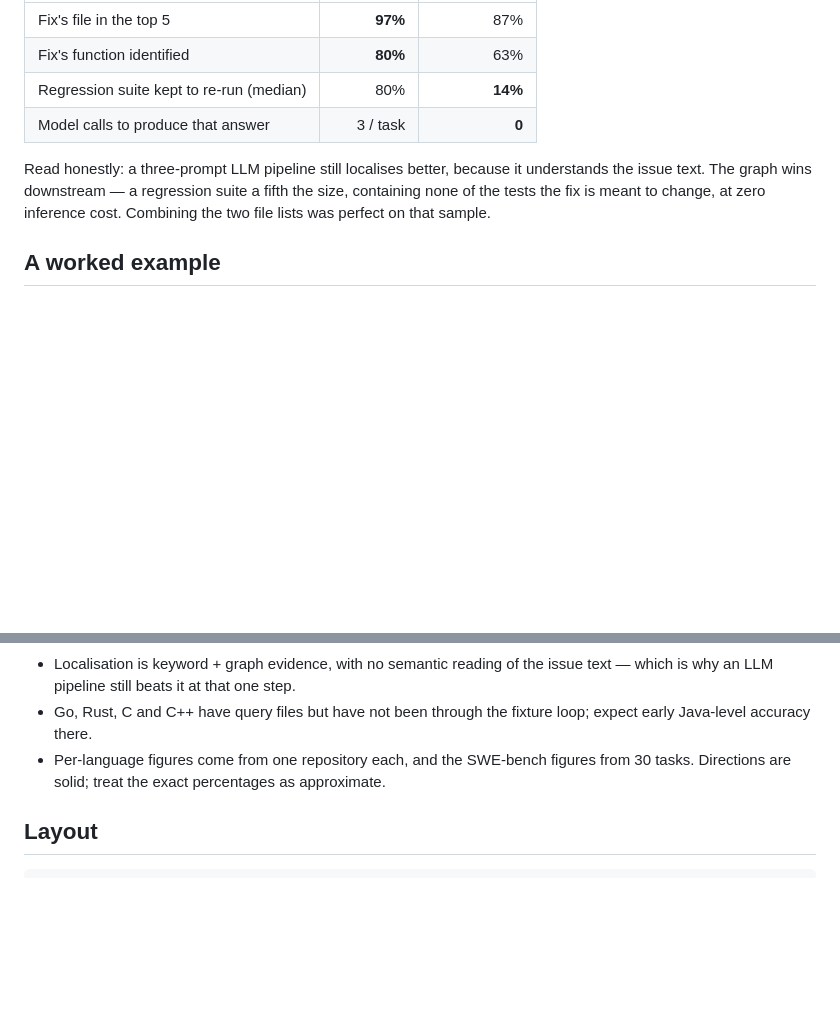
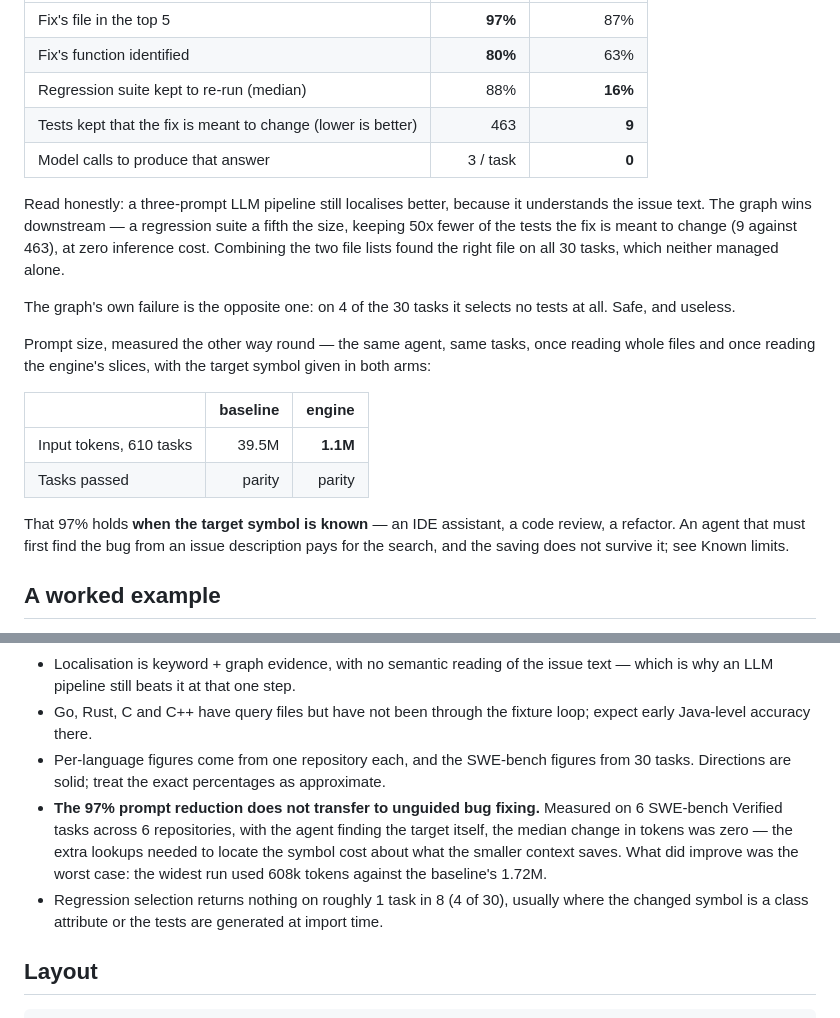
Before and after one commit to mohdajeem/token_reducer_engine, a Markdown page: README.md, 2 parts joined by grey strips. Rendered like a GitHub page; blank space fills up the shorter version.

Commit message:
README: regression numbers from 30 tasks, and the limits of the 97%
The regression-selection figures came from 10 instances. Re-measured on 30:
88% vs 16% of the suite kept, and the claim that our subset contains "none of
the tests the fix is meant to change" does not survive the larger sample --
9 leak, against Agentless's 463. Stated as the ratio it actually is.

Also records what the wider sample exposed, because a page where every number
is a win reads as one with the losses left out:

  - the 97% prompt reduction holds when the target symbol is known, and does
    not transfer to unguided bug fixing: on 6 SWE-bench Verified tasks across
    6 repositories the median token change was zero, the extra lookups costing
    roughly what the smaller context saves. The worst case does improve --
    608k against the baseline's 1.72M.
  - regression selection returns nothing on 4 of 30 tasks, usually where the
    changed symbol is a class attribute or the tests are generated at import.

Adds the prompt-size table itself (39.5M -> 1.1M input tokens over 610 tasks,
both arms run, pass rate at parity), which had never been in the README.

Co-Authored-By: Claude Opus 5 <noreply@anthropic.com>

```diff
--- a/README.md
+++ b/README.md
@@ -46,13 +46,29 @@ SWE-bench Verified tasks using their published run artifacts:
 |---|---:|---:|
 | Fix's file in the top 5 | **97%** | 87% |
 | Fix's function identified | **80%** | 63% |
-| Regression suite kept to re-run (median) | 80% | **14%** |
+| Regression suite kept to re-run (median) | 88% | **16%** |
+| Tests kept that the fix is meant to change (lower is better) | 463 | **9** |
 | Model calls to produce that answer | 3 / task | **0** |
 
 Read honestly: a three-prompt LLM pipeline still localises better, because it understands the
-issue text. The graph wins downstream — a regression suite a fifth the size, containing none of
-the tests the fix is meant to change, at zero inference cost. Combining the two file lists was
-perfect on that sample.
+issue text. The graph wins downstream — a regression suite a fifth the size, keeping 50x fewer of
+the tests the fix is meant to change (9 against 463), at zero inference cost. Combining the two
+file lists found the right file on all 30 tasks, which neither managed alone.
+
+The graph's own failure is the opposite one: on 4 of the 30 tasks it selects no tests at all.
+Safe, and useless.
+
+Prompt size, measured the other way round — the same agent, same tasks, once reading whole
+files and once reading the engine's slices, with the target symbol given in both arms:
+
+| | baseline | engine |
+|---|---:|---:|
+| Input tokens, 610 tasks | 39.5M | **1.1M** |
+| Tasks passed | parity | parity |
+
+That 97% holds **when the target symbol is known** — an IDE assistant, a code review, a
+refactor. An agent that must first find the bug from an issue description pays for the search,
+and the saving does not survive it; see Known limits.
 
 ## A worked example
 
@@ -161,6 +177,13 @@ python src/tests/run_all_tests.py
   Java-level accuracy there.
 - Per-language figures come from one repository each, and the SWE-bench figures from 30 tasks.
   Directions are solid; treat the exact percentages as approximate.
+- **The 97% prompt reduction does not transfer to unguided bug fixing.** Measured on 6 SWE-bench
+  Verified tasks across 6 repositories, with the agent finding the target itself, the median
+  change in tokens was zero — the extra lookups needed to locate the symbol cost about what the
+  smaller context saves. What did improve was the worst case: the widest run used 608k tokens
+  against the baseline's 1.72M.
+- Regression selection returns nothing on roughly 1 task in 8 (4 of 30), usually where the
+  changed symbol is a class attribute or the tests are generated at import time.
 
 ## Layout
 
```
